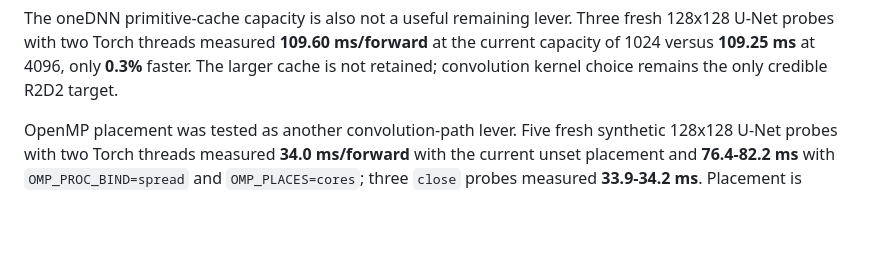
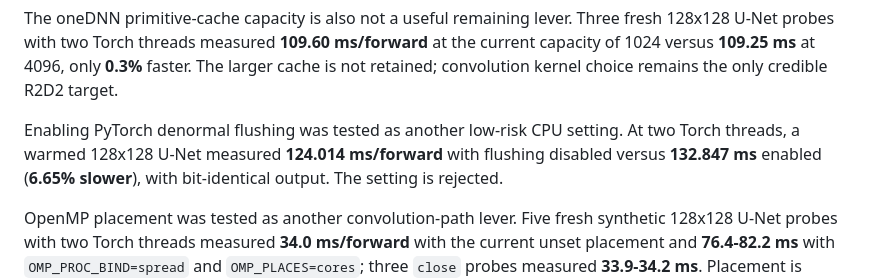
Before and after one commit to tommyrharper/ri-reproducibility, a Markdown page: docs/nested-sampling-speed.md, the part around the change. Rendered like a GitHub page; blank space fills up the shorter version.

Commit message:
gnhf 288: Closed PyTorch denormal flushing as a regression and documented the benchmark evidence.

```diff
--- a/docs/nested-sampling-speed.md
+++ b/docs/nested-sampling-speed.md
@@ -420,6 +420,11 @@ fresh 128x128 U-Net probes with two Torch threads measured **109.60 ms/forward**
 at the current capacity of 1024 versus **109.25 ms** at 4096, only **0.3%**
 faster. The larger cache is not retained; convolution kernel choice remains
 the only credible R2D2 target.
+
+Enabling PyTorch denormal flushing was tested as another low-risk CPU setting.
+At two Torch threads, a warmed 128x128 U-Net measured **124.014 ms/forward**
+with flushing disabled versus **132.847 ms** enabled (**6.65% slower**), with
+bit-identical output. The setting is rejected.
 
 OpenMP placement was tested as another convolution-path lever. Five fresh
 synthetic 128x128 U-Net probes with two Torch threads measured **34.0 ms/forward**
```
